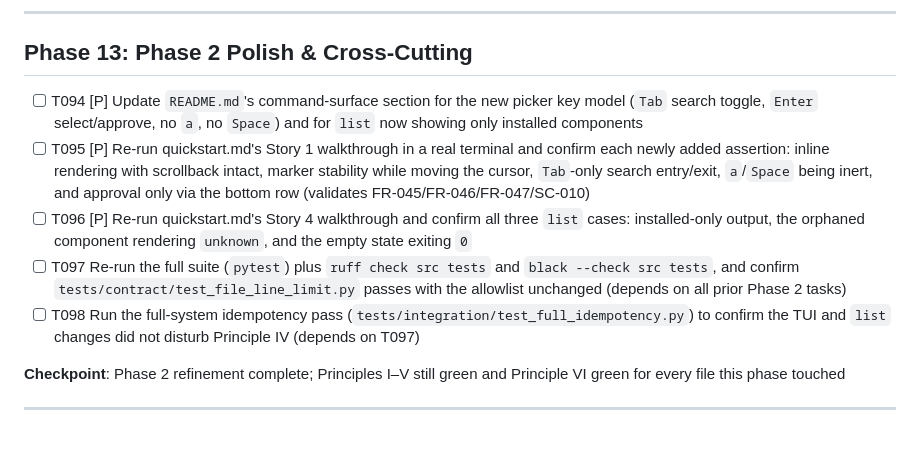
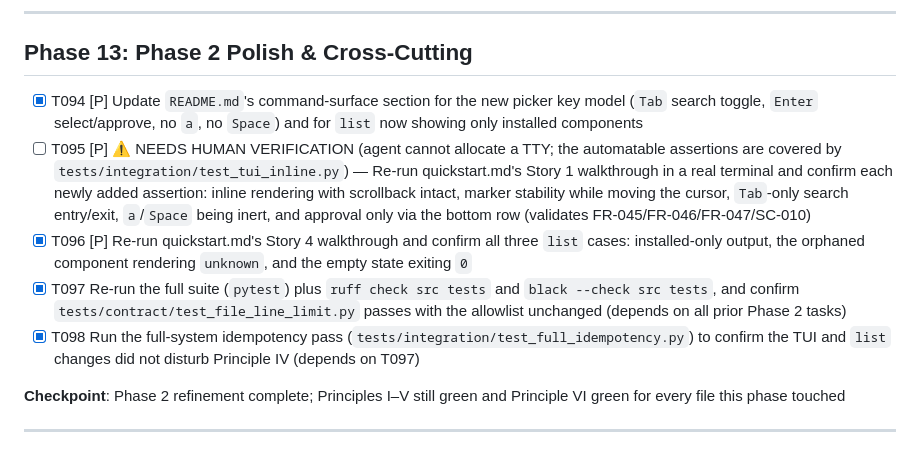
Before and after one commit to yonatan957/claude-kit, a Markdown page: specs/001-claude-kit-system/tasks.md, the part around the change. Drawn GitHub-style.

Commit message:
Mark Phase 2 task status in tasks.md
T065-T094 and T096-T098 complete. T095 is flagged as needing human
verification: it requires eyes on a real terminal to confirm scrollback
survives, which an agent cannot allocate; its automatable assertions are
covered by tests/integration/test_tui_inline.py. T099-T101 remain deferred
by design (plan.md Complexity Tracking).

Co-Authored-By: Claude Opus 5 <noreply@anthropic.com>

```diff
--- a/specs/001-claude-kit-system/tasks.md
+++ b/specs/001-claude-kit-system/tasks.md
@@ -283,11 +283,11 @@ python -c "import pathlib;[print(len(p.read_text(encoding='utf-8').splitlines())
 
 ## Phase 13: Phase 2 Polish & Cross-Cutting
 
-- [ ] T094 [P] Update `README.md`'s command-surface section for the new picker key model (`Tab` search toggle, `Enter` select/approve, no `a`, no `Space`) and for `list` now showing only installed components
-- [ ] T095 [P] Re-run quickstart.md's Story 1 walkthrough in a real terminal and confirm each newly added assertion: inline rendering with scrollback intact, marker stability while moving the cursor, `Tab`-only search entry/exit, `a`/`Space` being inert, and approval only via the bottom row (validates FR-045/FR-046/FR-047/SC-010)
-- [ ] T096 [P] Re-run quickstart.md's Story 4 walkthrough and confirm all three `list` cases: installed-only output, the orphaned component rendering `unknown`, and the empty state exiting `0`
-- [ ] T097 Re-run the full suite (`pytest`) plus `ruff check src tests` and `black --check src tests`, and confirm `tests/contract/test_file_line_limit.py` passes with the allowlist unchanged (depends on all prior Phase 2 tasks)
-- [ ] T098 Run the full-system idempotency pass (`tests/integration/test_full_idempotency.py`) to confirm the TUI and `list` changes did not disturb Principle IV (depends on T097)
+- [X] T094 [P] Update `README.md`'s command-surface section for the new picker key model (`Tab` search toggle, `Enter` select/approve, no `a`, no `Space`) and for `list` now showing only installed components
+- [ ] T095 [P] ⚠️ NEEDS HUMAN VERIFICATION (agent cannot allocate a TTY; the automatable assertions are covered by `tests/integration/test_tui_inline.py`) — Re-run quickstart.md's Story 1 walkthrough in a real terminal and confirm each newly added assertion: inline rendering with scrollback intact, marker stability while moving the cursor, `Tab`-only search entry/exit, `a`/`Space` being inert, and approval only via the bottom row (validates FR-045/FR-046/FR-047/SC-010)
+- [X] T096 [P] Re-run quickstart.md's Story 4 walkthrough and confirm all three `list` cases: installed-only output, the orphaned component rendering `unknown`, and the empty state exiting `0`
+- [X] T097 Re-run the full suite (`pytest`) plus `ruff check src tests` and `black --check src tests`, and confirm `tests/contract/test_file_line_limit.py` passes with the allowlist unchanged (depends on all prior Phase 2 tasks)
+- [X] T098 Run the full-system idempotency pass (`tests/integration/test_full_idempotency.py`) to confirm the TUI and `list` changes did not disturb Principle IV (depends on T097)
 
 **Checkpoint**: Phase 2 refinement complete; Principles I–V still green and Principle VI green for every file this phase touched
 
```
